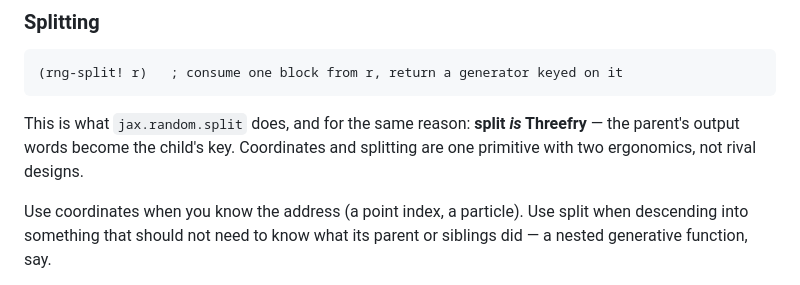
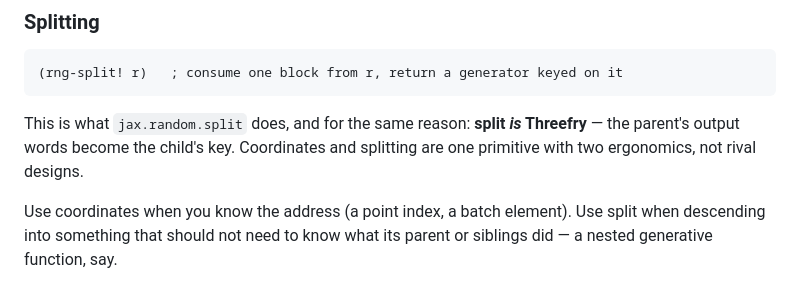
Before and after one commit to littleredcomputer/vxs, a Markdown page: MANUAL.md, the part around the change. GitHub-like rendering.

Commit message:
docs: 'batch element' rather than 'particle'
One word of application vocabulary that slipped into the splitting
section yesterday. The repo describes what the library does; what it is
used for stays out of it.

Co-Authored-By: Claude Opus 5 <noreply@anthropic.com>

```diff
--- a/MANUAL.md
+++ b/MANUAL.md
@@ -968,7 +968,8 @@ This is what `jax.random.split` does, and for the same reason: **split *is*
 Threefry** — the parent's output words become the child's key. Coordinates
 and splitting are one primitive with two ergonomics, not rival designs.
 
-Use coordinates when you know the address (a point index, a particle).
+Use coordinates when you know the address (a point index, a batch
+element).
 Use split when descending into something that should not need to know what
 its parent or siblings did — a nested generative function, say.
 
```
